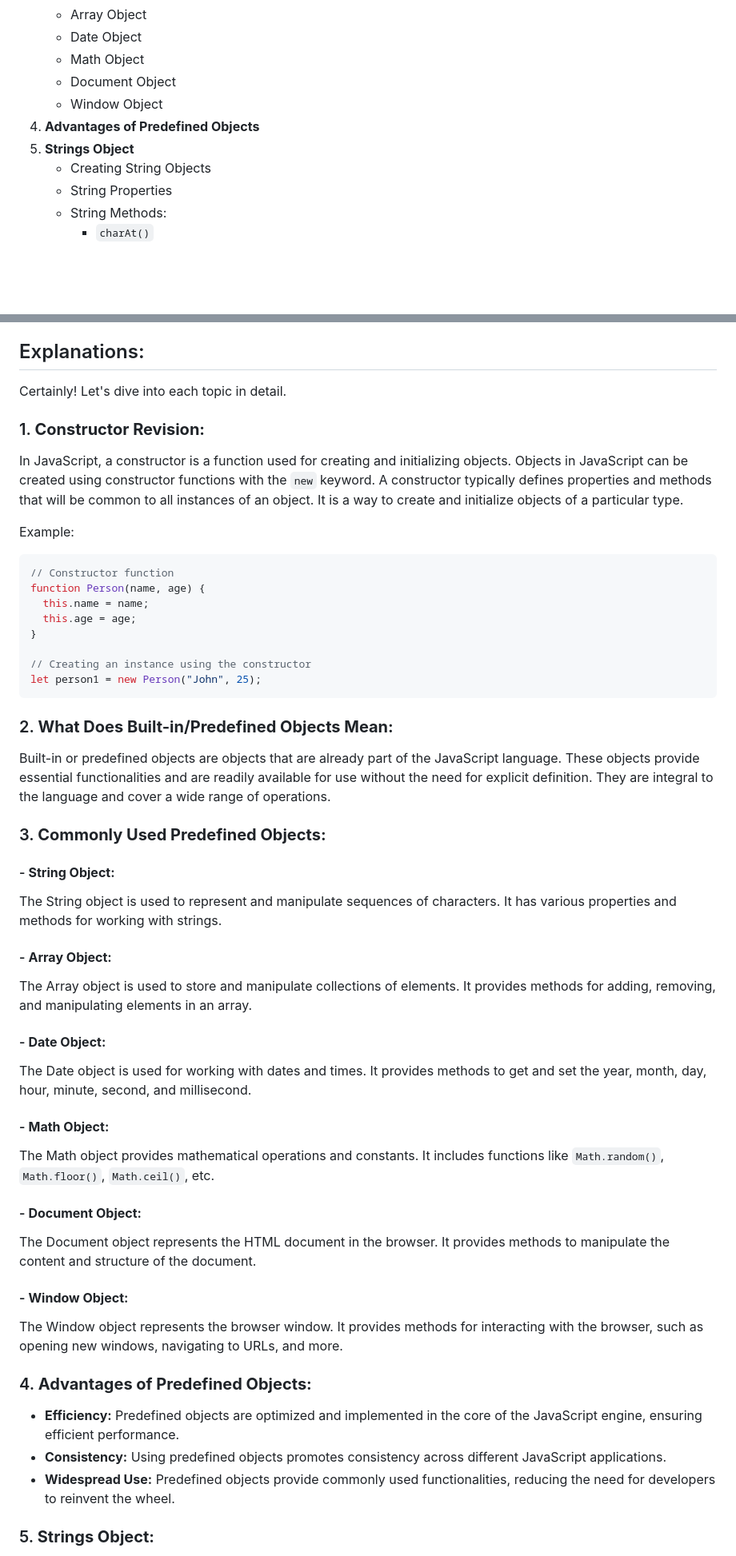
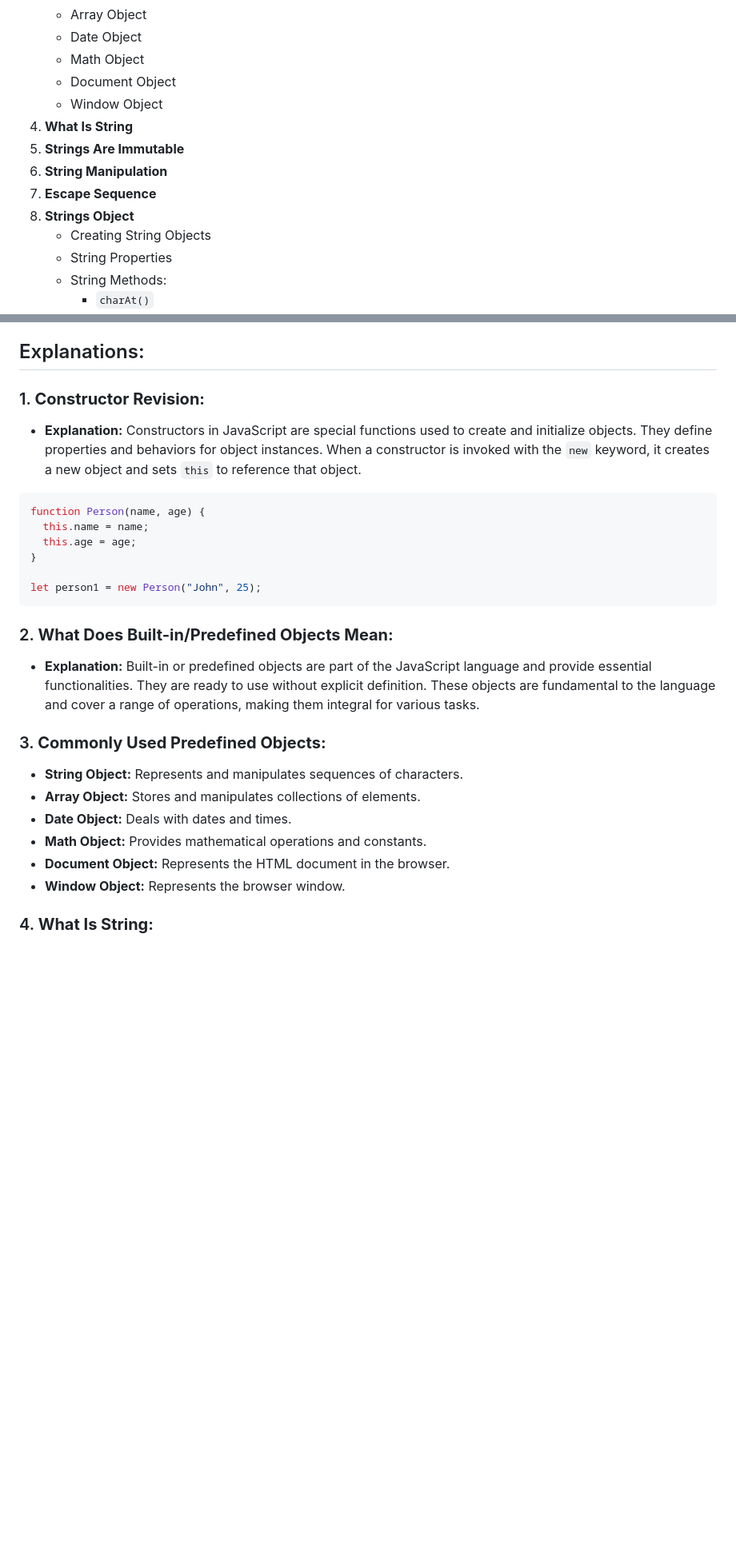
Before and after one commit to JeetKumarRamnani/Full-Stack-Web-Dev-Batch-1, a Markdown page: 41-Class 41 - Javascript Intermediate 4/Javascript-Intermediate-4.md, 2 parts joined by grey strips. Shown at 80% size. Rendered like a GitHub page; blank space fills up the shorter version.

Commit message:
change in content of class 41

````diff
--- a/41-Class 41 - Javascript Intermediate 4/Javascript-Intermediate-4.md
+++ b/41-Class 41 - Javascript Intermediate 4/Javascript-Intermediate-4.md
@@ -11,8 +11,11 @@
    - Math Object
    - Document Object
    - Window Object
-4. **Advantages of Predefined Objects**
-5. **Strings Object**
+4. **What Is String**
+5. **Strings Are Immutable**
+6. **String Manipulation**
+7. **Escape Sequence**
+8. **Strings Object**
    - Creating String Objects
    - String Properties
    - String Methods:
@@ -26,60 +29,31 @@
 
 ## Explanations:
 
-Certainly! Let's dive into each topic in detail.
-
 ### 1. **Constructor Revision:**
 
-In JavaScript, a constructor is a function used for creating and initializing objects. Objects in JavaScript can be created using constructor functions with the `new` keyword. A constructor typically defines properties and methods that will be common to all instances of an object. It is a way to create and initialize objects of a particular type.
-
-Example:
+- **Explanation:** Constructors in JavaScript are special functions used to create and initialize objects. They define properties and behaviors for object instances. When a constructor is invoked with the `new` keyword, it creates a new object and sets `this` to reference that object.
 
 ```javascript
-// Constructor function
 function Person(name, age) {
   this.name = name;
   this.age = age;
 }
 
-// Creating an instance using the constructor
 let person1 = new Person("John", 25);
 ```
 
 ### 2. **What Does Built-in/Predefined Objects Mean:**
 
-Built-in or predefined objects are objects that are already part of the JavaScript language. These objects provide essential functionalities and are readily available for use without the need for explicit definition. They are integral to the language and cover a wide range of operations.
+- **Explanation:** Built-in or predefined objects are part of the JavaScript language and provide essential functionalities. They are ready to use without explicit definition. These objects are fundamental to the language and cover a range of operations, making them integral for various tasks.
 
 ### 3. **Commonly Used Predefined Objects:**
 
-#### - **String Object:**
+- **String Object:** Represents and manipulates sequences of characters.
+- **Array Object:** Stores and manipulates collections of elements.
+- **Date Object:** Deals with dates and times.
+- **Math Object:** Provides mathematical operations and constants.
+- **Document Object:** Represents the HTML document in the browser.
+- **Window Object:** Represents the browser window.
 
-The String object is used to represent and manipulate sequences of characters. It has various properties and methods for working with strings.
+### 4. **What Is String:**
 
-#### - **Array Object:**
-
-The Array object is used to store and manipulate collections of elements. It provides methods for adding, removing, and manipulating elements in an array.
-
-#### - **Date Object:**
-
-The Date object is used for working with dates and times. It provides methods to get and set the year, month, day, hour, minute, second, and millisecond.
-
-#### - **Math Object:**
-
-The Math object provides mathematical operations and constants. It includes functions like `Math.random()`, `Math.floor()`, `Math.ceil()`, etc.
-
-#### - **Document Object:**
-
-The Document object represents the HTML document in the browser. It provides methods to manipulate the content and structure of the document.
-
-#### - **Window Object:**
-
-The Window object represents the browser window. It provides methods for interacting with the browser, such as opening new windows, navigating to URLs, and more.
-
-### 4. **Advantages of Predefined Objects:**
-
-- **Efficiency:** Predefined objects are optimized and implemented in the core of the JavaScript engine, ensuring efficient performance.
-- **Consistency:** Using predefined objects promotes consistency across different JavaScript applications.
-- **Widespread Use:** Predefined objects provide commonly used functionalities, reducing the need for developers to reinvent the wheel.
-
-### 5. **Strings Object:**
-
````
Also changed, not shown: other parts of 41-Class 41 - Javascript Intermediate 4/Javascript-Intermediate-4.md (+93 -27 lines).
